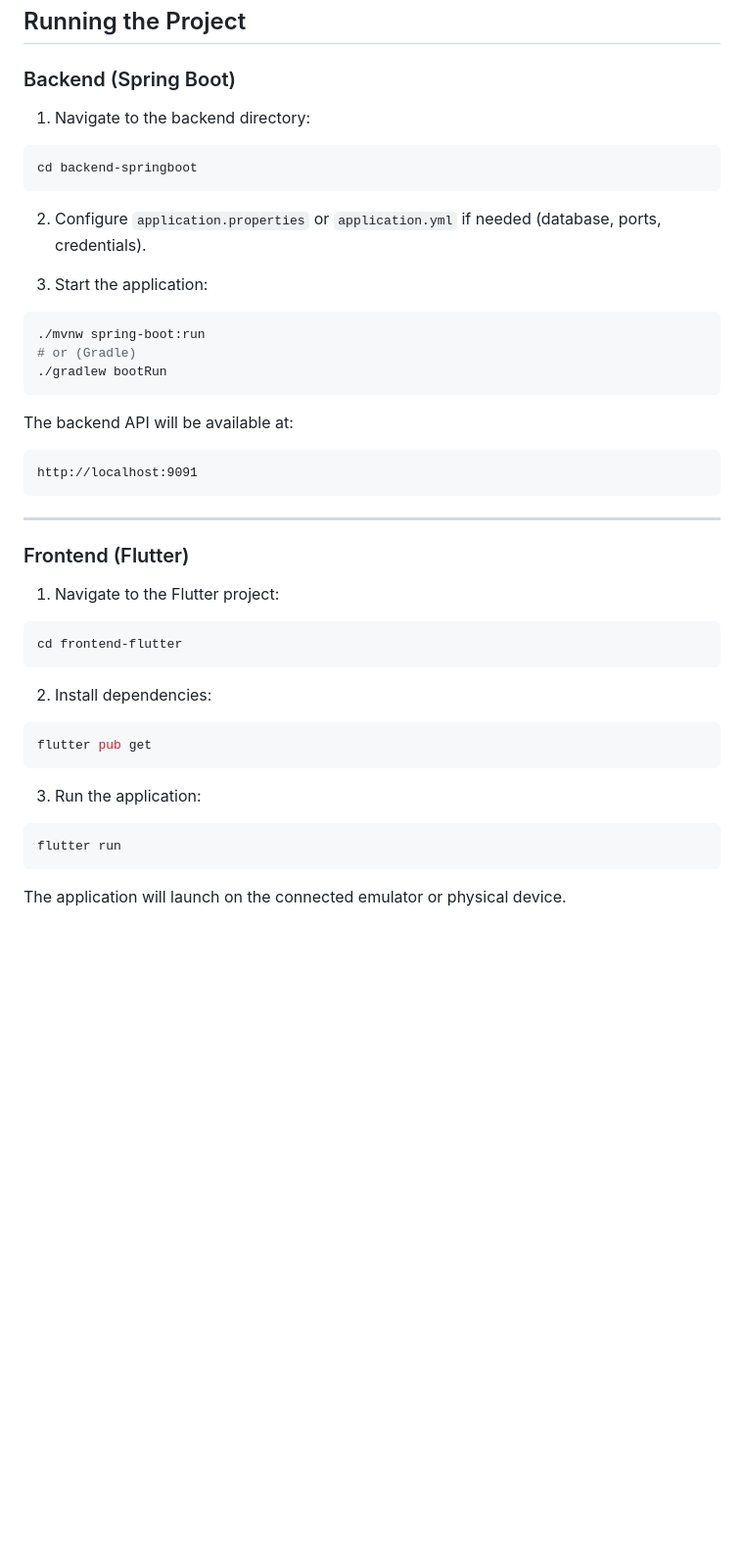
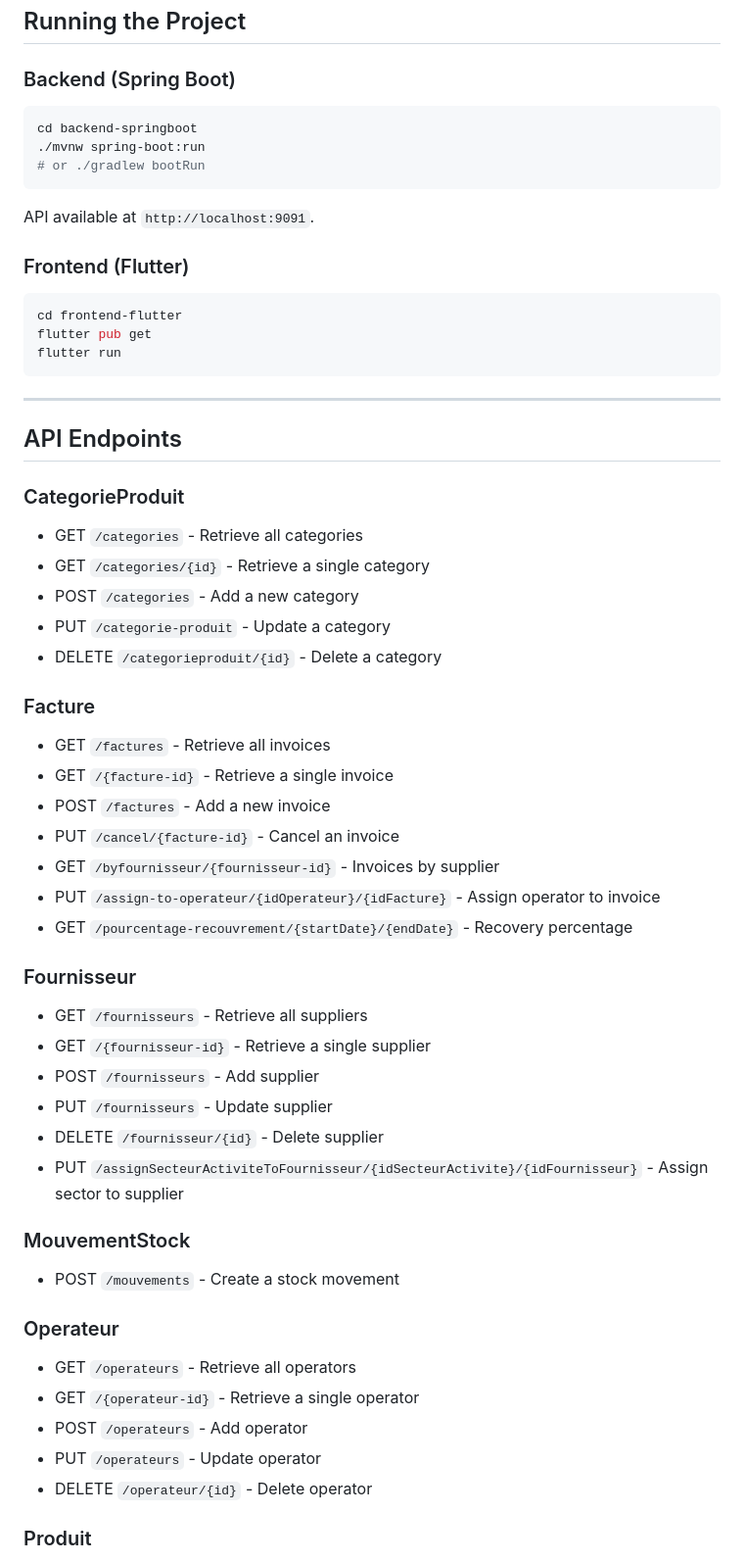
Before and after one commit to Chahra123/BuyFlow, a Markdown page: README.md, the part around one of its changes. Shown at 98% size. Drawn GitHub-style; blank space fills up the shorter version.

Commit message:
Enhance README with API endpoints and features
Updated README to include API endpoints and improve clarity.

````diff
--- a/README.md
+++ b/README.md
@@ -90,48 +86,64 @@ cd BuyFlow
 
 ### Backend (Spring Boot)
 
-1. Navigate to the backend directory:
+```bash
+cd backend-springboot
+./mvnw spring-boot:run
+# or ./gradlew bootRun
+```
+
+API available at `http://localhost:9091`.
+
+### Frontend (Flutter)
 
 ```bash
-cd backend-springboot
-```
-
-2. Configure `application.properties` or `application.yml` if needed (database, ports, credentials).
-
-3. Start the application:
-
-```bash
-./mvnw spring-boot:run
-# or (Gradle)
-./gradlew bootRun
-```
-
-The backend API will be available at:
-
-```
-http://localhost:9091
+cd frontend-flutter
+flutter pub get
+flutter run
 ```
 
 ---
 
-### Frontend (Flutter)
+## API Endpoints
 
-1. Navigate to the Flutter project:
+### CategorieProduit
 
-```bash
-cd frontend-flutter
-```
+* GET `/categories` - Retrieve all categories
+* GET `/categories/{id}` - Retrieve a single category
+* POST `/categories` - Add a new category
+* PUT `/categorie-produit` - Update a category
+* DELETE `/categorieproduit/{id}` - Delete a category
 
-2. Install dependencies:
+### Facture
 
-```bash
-flutter pub get
-```
+* GET `/factures` - Retrieve all invoices
+* GET `/{facture-id}` - Retrieve a single invoice
+* POST `/factures` - Add a new invoice
+* PUT `/cancel/{facture-id}` - Cancel an invoice
+* GET `/byfournisseur/{fournisseur-id}` - Invoices by supplier
+* PUT `/assign-to-operateur/{idOperateur}/{idFacture}` - Assign operator to invoice
+* GET `/pourcentage-recouvrement/{startDate}/{endDate}` - Recovery percentage
 
-3. Run the application:
+### Fournisseur
 
-```bash
-flutter run
-```
+* GET `/fournisseurs` - Retrieve all suppliers
+* GET `/{fournisseur-id}` - Retrieve a single supplier
+* POST `/fournisseurs` - Add supplier
+* PUT `/fournisseurs` - Update supplier
+* DELETE `/fournisseur/{id}` - Delete supplier
+* PUT `/assignSecteurActiviteToFournisseur/{idSecteurActivite}/{idFournisseur}` - Assign sector to supplier
 
-The application will launch on the connected emulator or physical device.
+### MouvementStock
+
+* POST `/mouvements` - Create a stock movement
+
+### Operateur
+
+* GET `/operateurs` - Retrieve all operators
+* GET `/{operateur-id}` - Retrieve a single operator
+* POST `/operateurs` - Add operator
+* PUT `/operateurs` - Update operator
+* DELETE `/operateur/{id}` - Delete operator
+
+### Produit
+
````
Also changed, not shown: other parts of README.md (+56 -36 lines).
